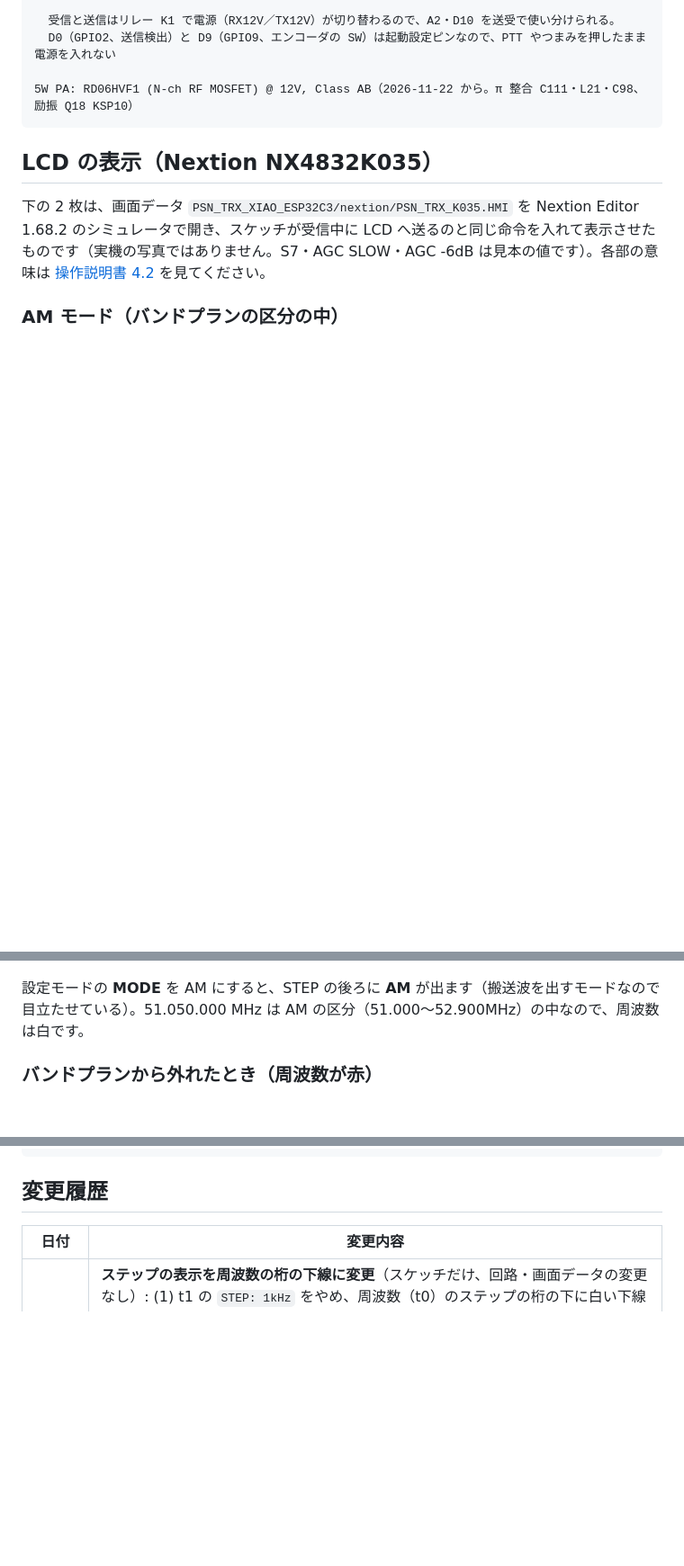
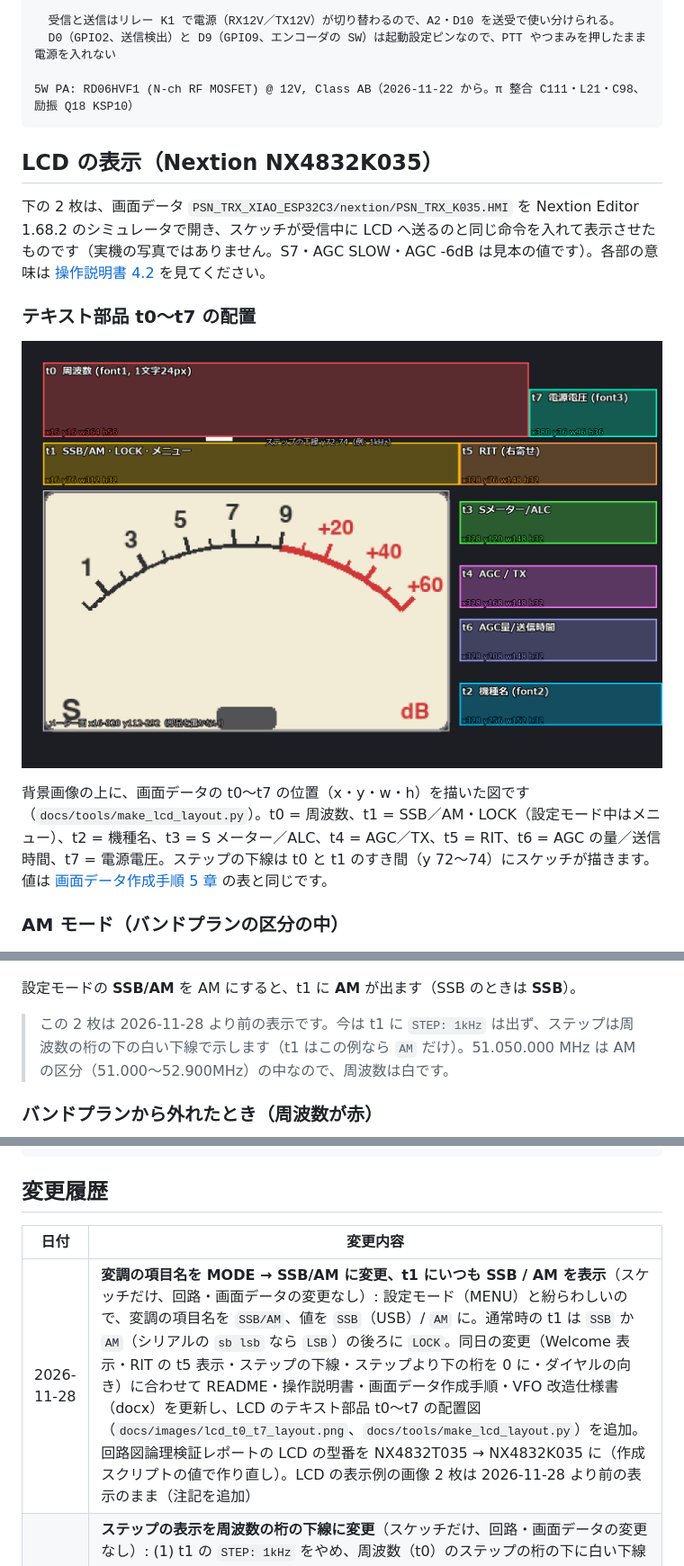
Before and after one commit to kazushinjo/PSN_TRX_XIAO_ESP32C3-V2.1, a Markdown page: README.md, 3 parts joined by grey strips. Shown at 90% size. Rendered like a GitHub page; pictures changed too: docs/images/lcd_t0_t7_layout.png (added); blank space fills up the shorter version.

```diff
--- a/README.md
+++ b/README.md
@@ -121,11 +121,19 @@ Seeed Studio XIAO ESP32C3 ─ メインコントローラ
 
 下の 2 枚は、画面データ `PSN_TRX_XIAO_ESP32C3/nextion/PSN_TRX_K035.HMI` を Nextion Editor 1.68.2 のシミュレータで開き、スケッチが受信中に LCD へ送るのと同じ命令を入れて表示させたものです（実機の写真ではありません。S7・AGC SLOW・AGC -6dB は見本の値です）。各部の意味は [操作説明書 4.2](manual/README.md#42-表示の見かた) を見てください。
 
+### テキスト部品 t0〜t7 の配置
+
+![LCD のテキスト部品 t0〜t7 の配置](docs/images/lcd_t0_t7_layout.png)
+
+背景画像の上に、画面データの t0〜t7 の位置（x・y・w・h）を描いた図です（`docs/tools/make_lcd_layout.py`）。t0 = 周波数、t1 = SSB／AM・LOCK（設定モード中はメニュー）、t2 = 機種名、t3 = S メーター／ALC、t4 = AGC／TX、t5 = RIT、t6 = AGC の量／送信時間、t7 = 電源電圧。ステップの下線は t0 と t1 のすき間（y 72〜74）にスケッチが描きます。値は [画面データ作成手順 5 章](PSN_TRX_XIAO_ESP32C3/nextion/画面データ作成手順.md) の表と同じです。
+
 ### AM モード（バンドプランの区分の中）
 
 ![AM モードの LCD 表示（51.050.000 MHz）](docs/images/lcd_am.png)
 
-設定モードの **MODE** を AM にすると、STEP の後ろに **AM** が出ます（搬送波を出すモードなので目立たせている）。51.050.000 MHz は AM の区分（51.000〜52.900MHz）の中なので、周波数は白です。
+設定モードの **SSB/AM** を AM にすると、t1 に **AM** が出ます（SSB のときは **SSB**）。
+
+> この 2 枚は 2026-11-28 より前の表示です。今は t1 に `STEP: 1kHz` は出ず、ステップは周波数の桁の下の白い下線で示します（t1 はこの例なら `AM` だけ）。51.050.000 MHz は AM の区分（51.000〜52.900MHz）の中なので、周波数は白です。
 
 ### バンドプランから外れたとき（周波数が赤）
 
@@ -363,6 +371,7 @@ docs/
 
 | 日付 | 変更内容 |
 |---|---|
+| 2026-11-28 | **変調の項目名を MODE → SSB/AM に変更、t1 にいつも SSB / AM を表示**（スケッチだけ、回路・画面データの変更なし）: 設定モード（MENU）と紛らわしいので、変調の項目名を `SSB/AM`、値を `SSB`（USB）/ `AM` に。通常時の t1 は `SSB` か `AM`（シリアルの `sb lsb` なら `LSB`）の後ろに `LOCK`。同日の変更（Welcome 表示・RIT の t5 表示・ステップの下線・ステップより下の桁を 0 に・ダイヤルの向き）に合わせて README・操作説明書・画面データ作成手順・VFO 改造仕様書（docx）を更新し、LCD のテキスト部品 t0〜t7 の配置図（`docs/images/lcd_t0_t7_layout.png`、`docs/tools/make_lcd_layout.py`）を追加。回路図論理検証レポートの LCD の型番を NX4832T035 → NX4832K035 に（作成スクリプトの値で作り直し）。LCD の表示例の画像 2 枚は 2026-11-28 より前の表示のまま（注記を追加） |
 | 2026-11-28 | **ステップの表示を周波数の桁の下線に変更**（スケッチだけ、回路・画面データの変更なし）: (1) t1 の `STEP: 1kHz` をやめ、周波数（t0）のステップの桁の下に白い下線を引く（t0 と t1 のすき間 y 72〜74。周波数のフォントは 1 文字 24px）。t1 は通常 `LOCK`・`AM` だけ、STEP の変更中は `MENU > STEP`。(2) STEP の変更中は、右に回すと下線が右（下の桁）へ、左に回すと上の桁へ。(3) ダイヤルで周波数を変えたら、ステップより下の桁を 0 にそろえる（50.150.123 → 上: 50.151.000、下: 50.150.000） |
 | 2026-11-28 | **ダイヤル・LCD 表示の変更**（スケッチだけ、回路・画面データの変更なし。V2 の 524a303 と同じ）: (1) ロータリーエンコーダの数え方を A・B 両相の状態遷移表に変更（1 クリックで 2 ステップ動く・チャタリングで誤動作するのを修正。1 クリック = 状態 4 つ、`ENC_STATES_PER_DETENT`）。(2) 設定モードで RIT を指している間・変更中は、RIT の値を t5 にだけ表示（0 でも `RIT +0.00k`、t1 は `MENU > RIT`）。(3) 電源投入直後の 5 秒間、t0 に `Welcome JA6FUF`、t1 に `50MHz PSN SSB TRX V2.1` を表示（この間は Si5351 を設定しないので電波は出ない）。V2.1 の実機では未確認 |
 | 2026-11-26 | **回路図に AM の搬送波の注入（案 A）を追加（回路図だけ。基板・部品表・ファームウェアは未変更）**: Si5351 の CLK2 → R81 4.7k → VR8 10k（搬送波の大きさ）→ C112 100pF → Q18 のベース。AM 送信中だけ CLK2 を PLLA の表示周波数で出して搬送波にし、局発を表示周波数に置けるようにする（今の AM は局発を表示周波数 − 4kHz に置くため、その漏れが帯域外領域に出る）。ラベル CLK2・Q18_B でつないだ（ネット名が Net-(U6-CLK2)・Net-(Q18-B) から /CLK2・/Q18_B に変わる）。ERC エラー 0。検討は `kicad/sim/carrier.py`（6.8kΩ で搬送波 約 1W、I 側の DSB との位相差 −0.7°）。**基板（kicad_pcb）にはまだ反映していない** |
```
Also changed, not shown: other parts of README.md (+5 -5 lines), PSN_TRX_XIAO_ESP32C3/nextion/画面データ作成手順.md (+9 -4 lines), manual/README.md (+22 -18 lines), 5 other files.
